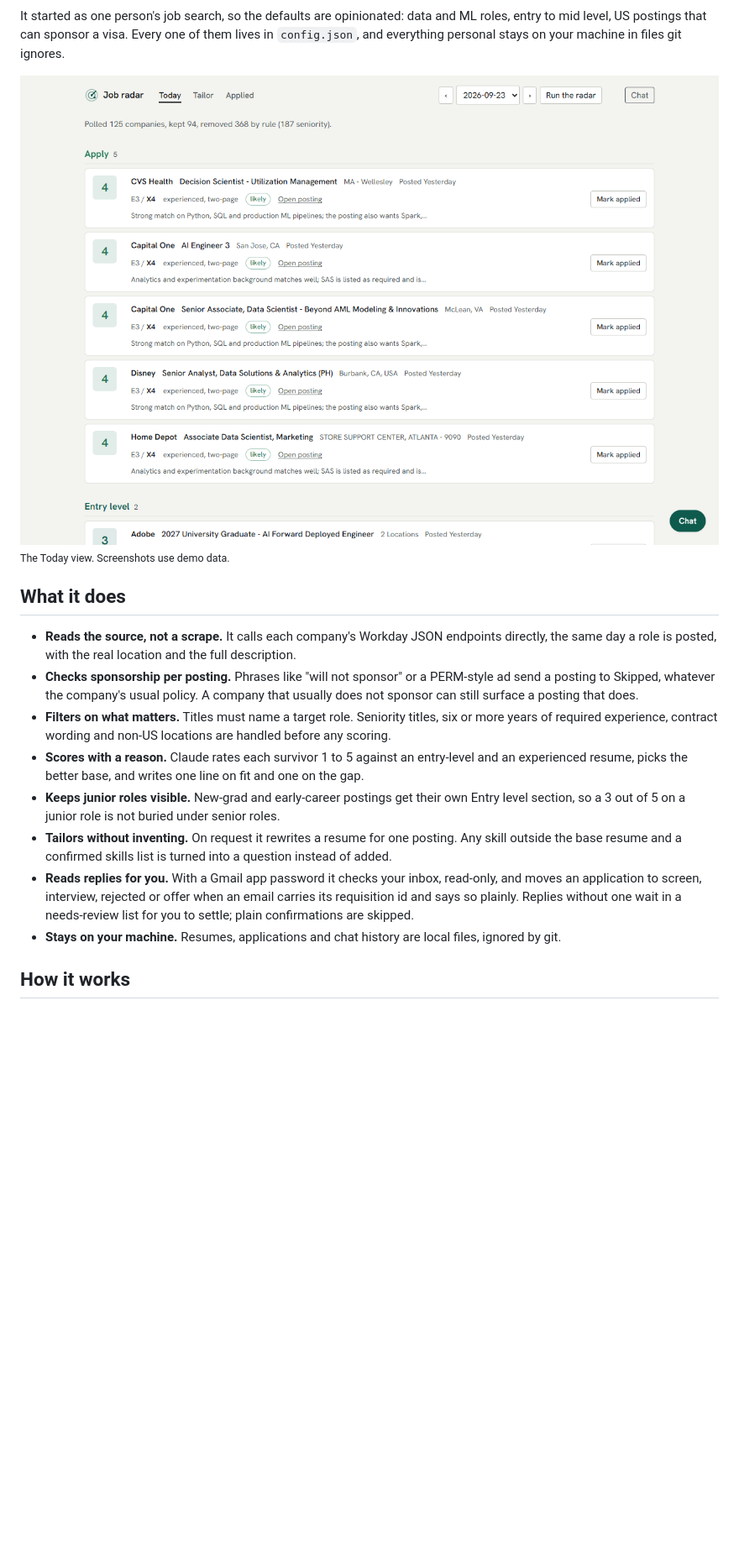
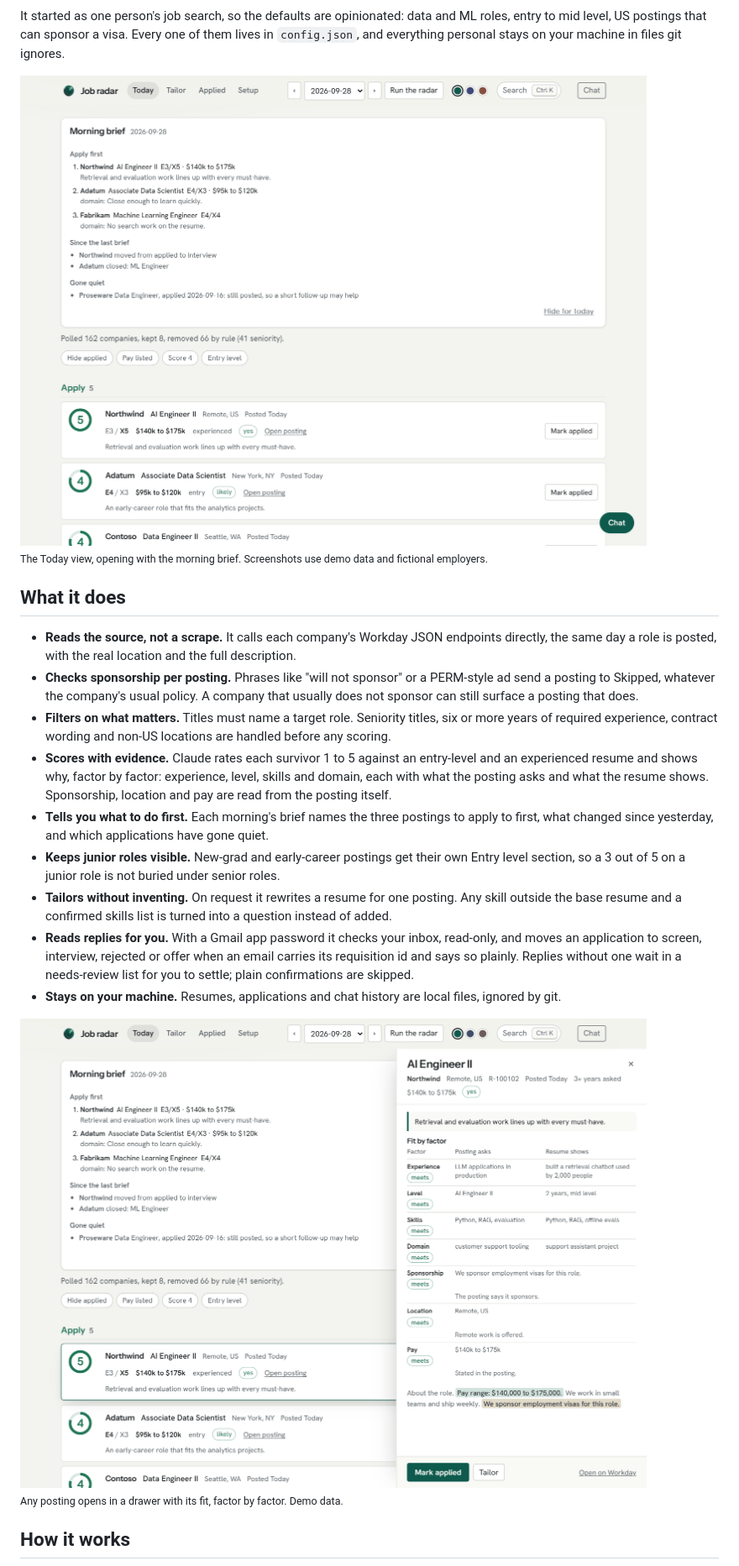
Before and after one commit to SiddhiRohan/job-radar, a Markdown page: README.md, the part around one of its changes. Shown at 84% size. Rendered like a GitHub page; pictures changed too: docs/img/drawer.png (added), docs/img/today-light.png; blank space fills up the shorter version.

Commit message:
docs: screenshots of the brief, the fit drawer and setup
The README showed the app before the morning brief, the factor
breakdown and the setup page existed. New screenshots use demo data
with fictional employers, palette-compressed to about the old size.

```diff
--- a/README.md
+++ b/README.md
@@ -22,6 +22,6 @@ personal stays on your machine in files git ignores.
 </picture>
 
-<sub>The Today view. Screenshots use demo data.</sub>
+<sub>The Today view, opening with the morning brief. Screenshots use demo data and fictional employers.</sub>
 
 ## What it does
 
@@ -32,8 +32,11 @@ personal stays on your machine in files git ignores.
   surface a posting that does.
 - **Filters on what matters.** Titles must name a target role. Seniority titles, six or more years of
   required experience, contract wording and non-US locations are handled before any scoring.
-- **Scores with a reason.** Claude rates each survivor 1 to 5 against an entry-level and an experienced
-  resume, picks the better base, and writes one line on fit and one on the gap.
+- **Scores with evidence.** Claude rates each survivor 1 to 5 against an entry-level and an experienced
+  resume and shows why, factor by factor: experience, level, skills and domain, each with what the posting asks
+  and what the resume shows. Sponsorship, location and pay are read from the posting itself.
+- **Tells you what to do first.** Each morning's brief names the three postings to apply to first, what changed
+  since yesterday, and which applications have gone quiet.
 - **Keeps junior roles visible.** New-grad and early-career postings get their own Entry level section,
   so a 3 out of 5 on a junior role is not buried under senior roles.
 - **Tailors without inventing.** On request it rewrites a resume for one posting. Any skill outside the
@@ -42,6 +45,10 @@ personal stays on your machine in files git ignores.
   to screen, interview, rejected or offer when an email carries its requisition id and says so plainly. Replies
   without one wait in a needs-review list for you to settle; plain confirmations are skipped.
 - **Stays on your machine.** Resumes, applications and chat history are local files, ignored by git.
+
+<img src="docs/img/drawer.png" alt="A posting opened in the side drawer: the fit by factor, with experience, level, skills, domain, sponsorship, location and pay each marked meets, partial or gap next to what the posting asks and what the resume shows, above the description with the pay sentence highlighted.">
+
+<sub>Any posting opens in a drawer with its fit, factor by factor. Demo data.</sub>
 
 ## How it works
 
```
Also changed, not shown: other parts of README.md (+3 -1 lines), docs/img/setup.png (added), docs/img/today-dark.png.
